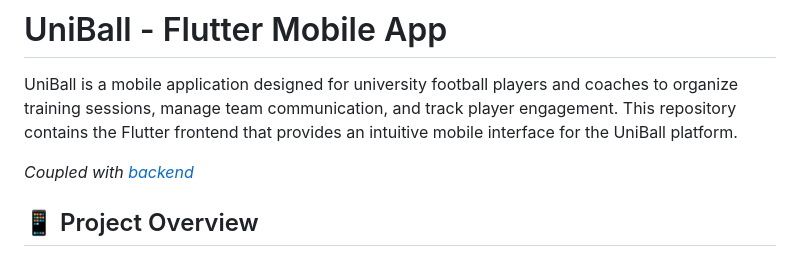
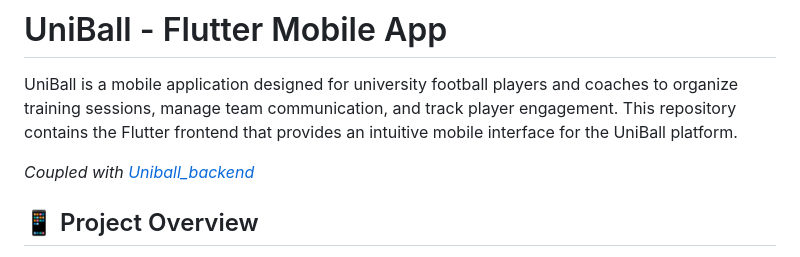
Before and after one commit to ZeeroCoo0l/Uniball_frontend, a Markdown page: README.md, the part around the change. GitHub-like rendering.

```diff
--- a/README.md
+++ b/README.md
@@ -2,7 +2,7 @@
 
 UniBall is a mobile application designed for university football players and coaches to organize training sessions, manage team communication, and track player engagement. This repository contains the Flutter frontend that provides an intuitive mobile interface for the UniBall platform.
 
-_Coupled with [backend](https://github.com/ZeeroCoo0l/Uniball_backend)_
+_Coupled with [Uniball_backend](https://github.com/ZeeroCoo0l/Uniball_backend)_
 
 ## 📱 Project Overview
 
```
